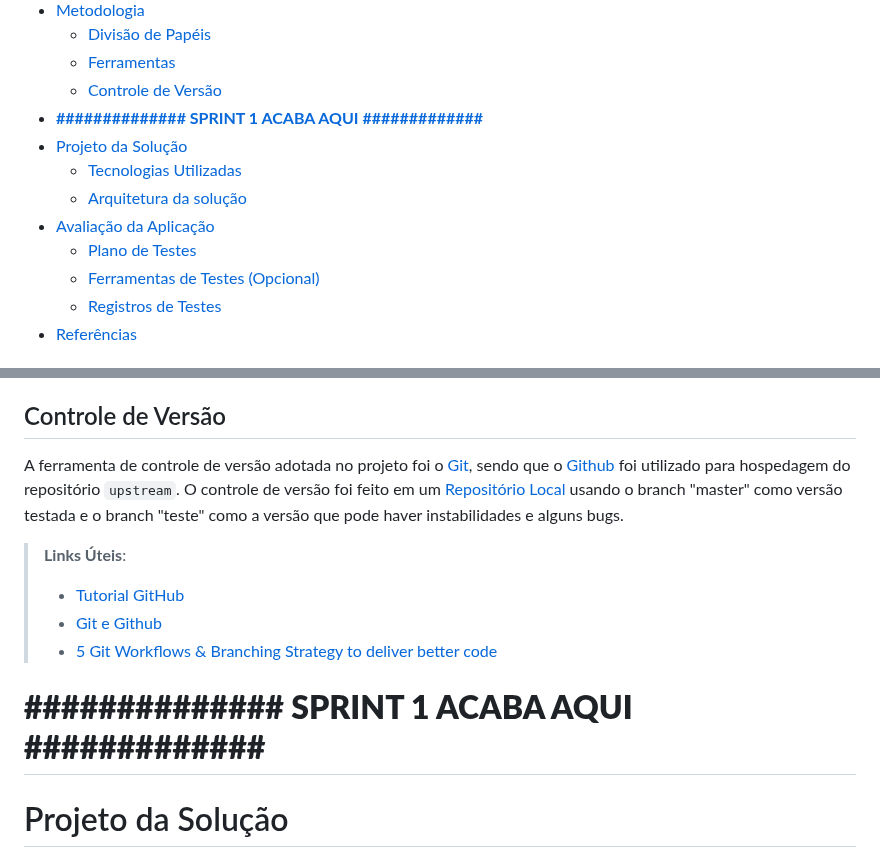
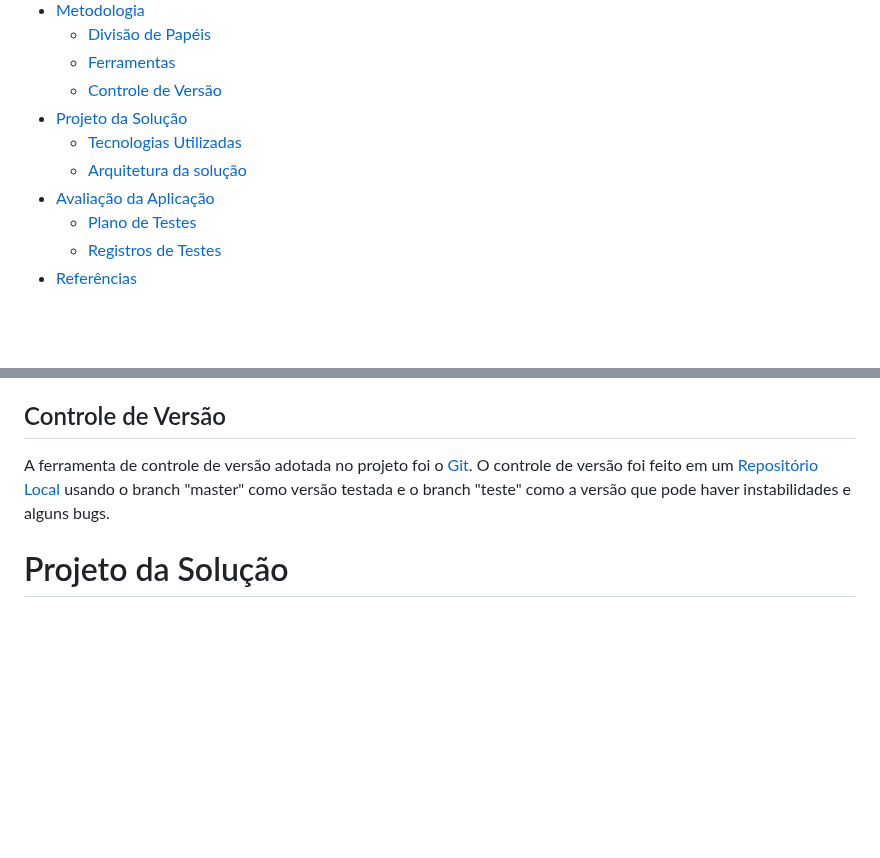
Before and after one commit to ICEI-PUC-Minas-PMGCC-TI/ti-1-pmg-cc-m-20231-tiaw-pets, a Markdown page: docs/relatorio/Relatorio Tecnico.md, 2 parts joined by grey strips. Rendered like a GitHub page; blank space fills up the shorter version.

```diff
--- a/docs/relatorio/Relatorio Tecnico.md
+++ b/docs/relatorio/Relatorio Tecnico.md
@@ -38,13 +38,11 @@ Curso: Ciência da computação
   - [Divisão de Papéis](#divisão-de-papéis)
   - [Ferramentas](#ferramentas)
   - [Controle de Versão](#controle-de-versão)
-- [**############## SPRINT 1 ACABA AQUI #############**](#-sprint-1-acaba-aqui-)
 - [Projeto da Solução](#projeto-da-solução)
   - [Tecnologias Utilizadas](#tecnologias-utilizadas)
   - [Arquitetura da solução](#arquitetura-da-solução)
 - [Avaliação da Aplicação](#avaliação-da-aplicação)
   - [Plano de Testes](#plano-de-testes)
-  - [Ferramentas de Testes (Opcional)](#ferramentas-de-testes-opcional)
   - [Registros de Testes](#registros-de-testes)
 - [Referências](#referências)
 
@@ -196,16 +194,7 @@ feita no começo do projeto. Como inicio do projeto, decidimos dividir para entr
 ## Controle de Versão
 
 A ferramenta de controle de versão adotada no projeto foi o
-[Git](https://git-scm.com/), sendo que o [Github](https://github.com)
-foi utilizado para hospedagem do repositório `upstream`. O controle de versão foi feito em um [Repositório Local](https://github.com/joseminelli/adote-sua-patinha) usando o branch "master" como versão testada e o branch "teste" como a versão que pode haver instabilidades e alguns bugs.
-
-> **Links Úteis**:
-> - [Tutorial GitHub](https://guides.github.com/activities/hello-world/)
-> - [Git e Github](https://www.youtube.com/playlist?list=PLHz_AreHm4dm7ZULPAmadvNhH6vk9oNZA)
-> - [5 Git Workflows & Branching Strategy to deliver better code](https://zepel.io/blog/5-git-workflows-to-improve-development/)
-
-# **############## SPRINT 1 ACABA AQUI #############**
-
+[Git](https://git-scm.com/). O controle de versão foi feito em um [Repositório Local](https://github.com/joseminelli/adote-sua-patinha) usando o branch "master" como versão testada e o branch "teste" como a versão que pode haver instabilidades e alguns bugs.
 
 # Projeto da Solução
 
```
Also changed, not shown: other parts of docs/relatorio/Relatorio Tecnico.md (+48 -11 lines).
